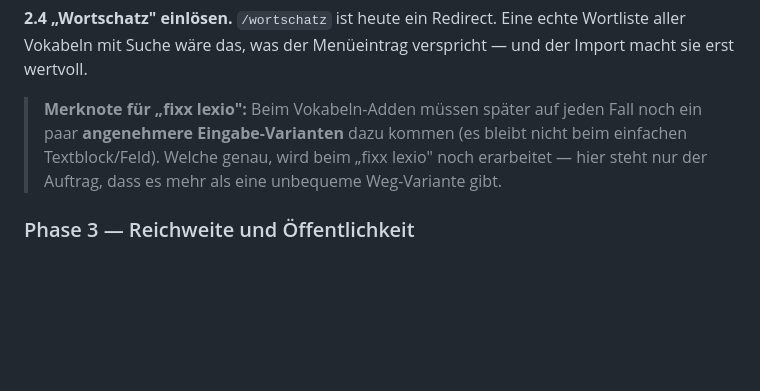
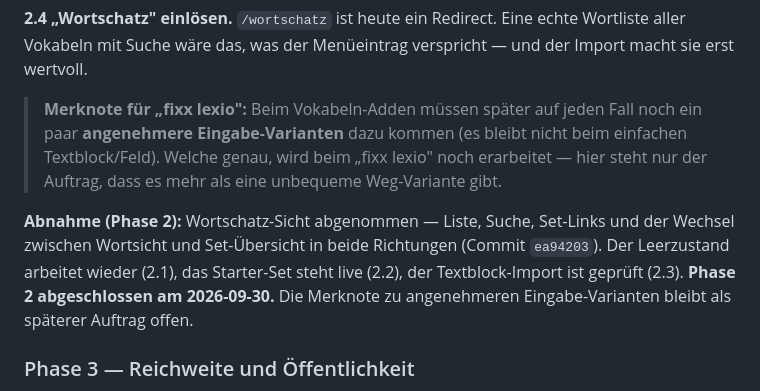
Before and after one commit to croissant1qp1-hue/lexio, a Markdown page: LEXIO-PLAN.md, the part around the change. Rendered like a GitHub page; blank space fills up the shorter version.

Commit message:
Phase 2 abgeschlossen: Wortschatz-Sicht geliefert und Plan-Markierung

```diff
--- a/LEXIO-PLAN.md
+++ b/LEXIO-PLAN.md
@@ -492,6 +492,13 @@ verspricht — und der Import macht sie erst wertvoll.
 > noch erarbeitet — hier steht nur der Auftrag, dass es mehr als eine
 > unbequeme Weg-Variante gibt.
 
+**Abnahme (Phase 2):** Wortschatz-Sicht abgenommen — Liste, Suche, Set-Links
+und der Wechsel zwischen Wortsicht und Set-Übersicht in beide Richtungen
+(Commit `ea94203`). Der Leerzustand arbeitet wieder (2.1), das Starter-Set
+steht live (2.2), der Textblock-Import ist geprüft (2.3). **Phase 2
+abgeschlossen am 2026-09-30.** Die Merknote zu angenehmeren Eingabe-Varianten
+bleibt als späterer Auftrag offen.
+
 ### Phase 3 — Reichweite und Öffentlichkeit
 
 **3.1 Web-Push.** Service Worker + VAPID-Schlüssel + Permission-Dialog. Der
```
